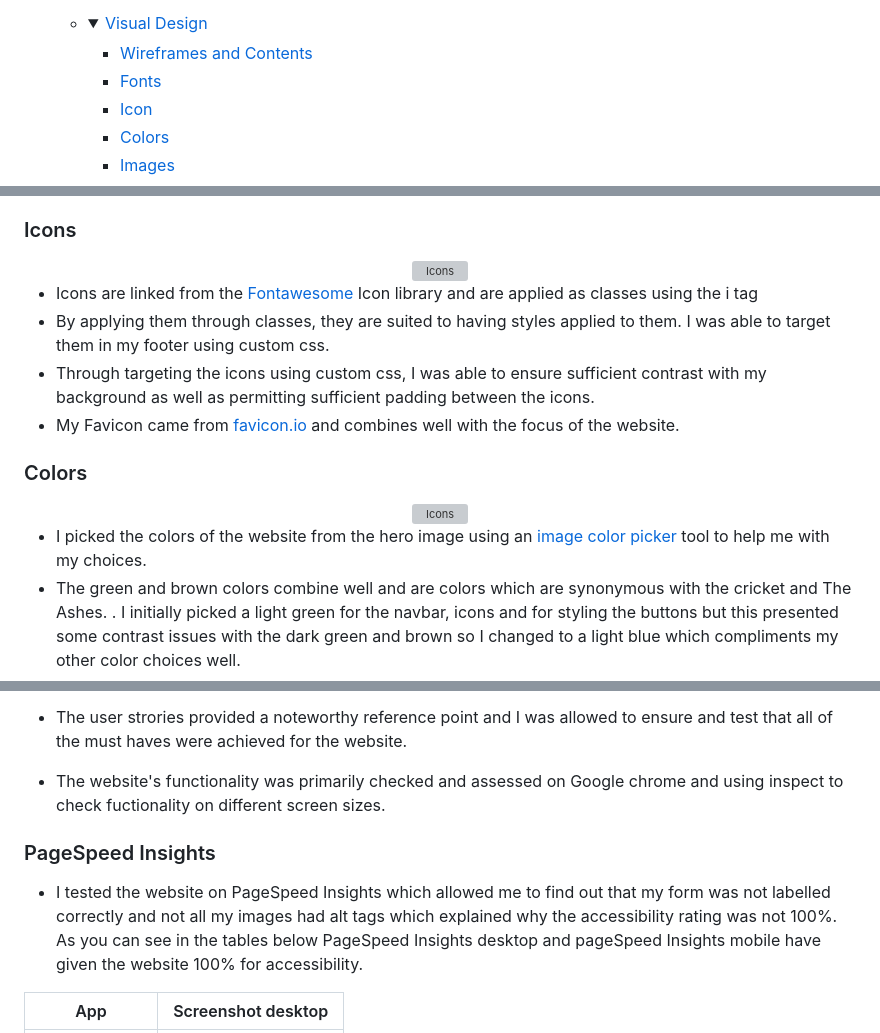
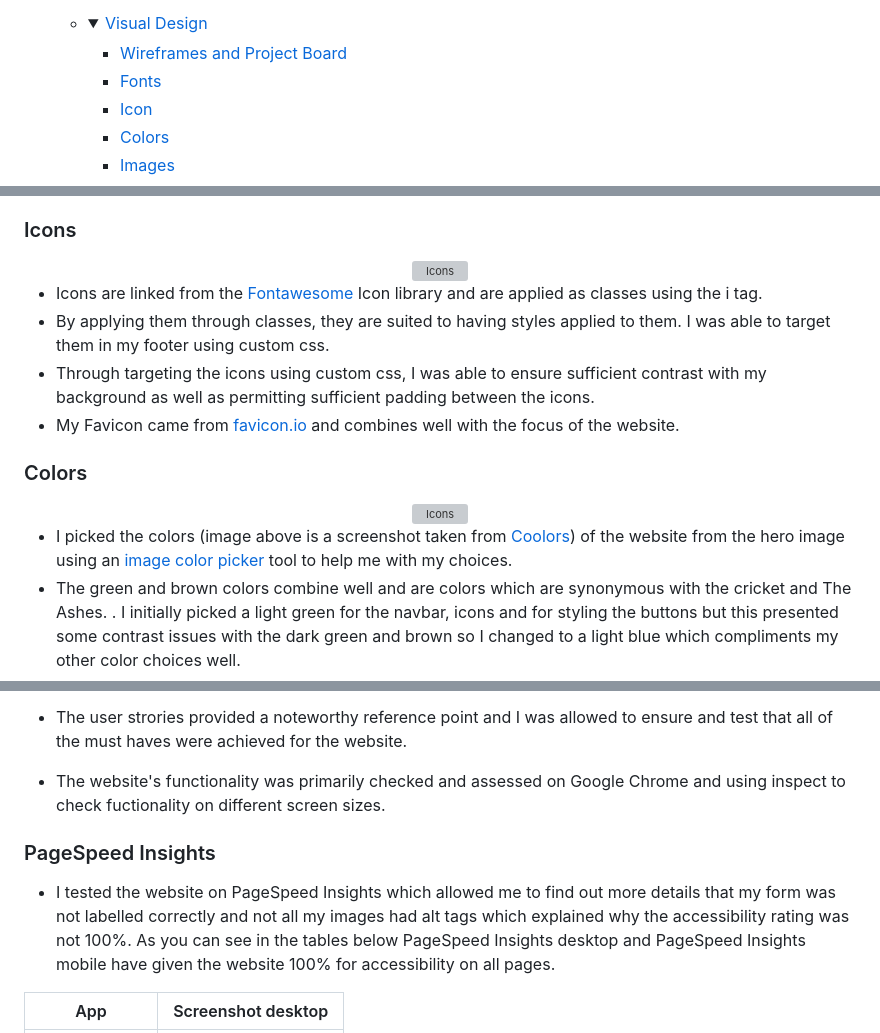
Before and after one commit to David5p/The-Ashes-2025-2026, a Markdown page: README.md, 3 parts joined by grey strips. Rendered like a GitHub page; folded sections open; grey boxes are pictures that could not be loaded.

```diff
--- a/README.md
+++ b/README.md
@@ -29,7 +29,7 @@
     <li><details>
     <summary><a href="#visual-design">Visual Design</a></summary>
 
-    - [Wireframes and Contents](#wireframes-and-contents)
+    - [Wireframes and Project Board](#wireframes-and-project-board)
     - [Fonts](#fonts)
     - [Icon](#icon)
     - [Colors](#colors)
@@ -175,7 +174,7 @@ Wireframes: https://drive.google.com/file/d/1a32cbliw3gqd6RI-CHryG4O8BNo6Vx8r/vi
   <img src="assets/images/read_me/visual_design/icons.png" alt="Icons">
 </div>
 
-- Icons are linked from the <a href="https://fontawesome.com/">Fontawesome</a> Icon library and are applied as classes using the i tag
+- Icons are linked from the <a href="https://fontawesome.com/">Fontawesome</a> Icon library and are applied as classes using the i tag.
 - By applying them through classes, they are suited to having styles applied to them. I was able to target them in my footer using custom css.
 - Through targeting the icons using custom css, I was able to ensure sufficient contrast with my background as well as permitting sufficient padding between the icons.
 - My Favicon came from <a href="https://favicon.io/">favicon.io</a> and combines well with the focus of the website.
@@ -185,7 +184,7 @@ Wireframes: https://drive.google.com/file/d/1a32cbliw3gqd6RI-CHryG4O8BNo6Vx8r/vi
   <img src="assets/images/read_me/test/color_palette.png" alt="Icons">
 </div>
 
-- I picked the colors of the website from the hero image using an <a href="https://imagecolorpicker.com/">image color picker</a> tool to help me with my choices.
+- I picked the colors (image above is a screenshot taken from <a href="https://coolors.co/">Coolors</a>) of the website from the hero image using an <a href="https://imagecolorpicker.com/">image color picker</a> tool to help me with my choices.
 - The green and brown colors combine well and are colors which are synonymous with the cricket and The Ashes.
 . I initially picked a light green for the navbar, icons and for styling the buttons but this presented some contrast issues with the dark green and brown so I changed to a light blue which compliments my other color choices well.
 - Text for paragraphs or sub-headings is written in either black or a dark green where there is a white background and this ensure clear legibility of the writing.
@@ -336,10 +335,10 @@ On Tablets and mobile screens the navbar becomes collapsible
 
 - The user strories provided a noteworthy reference point and I was allowed to ensure and test that all of the must haves were achieved for the website.
 
-- The website's functionality was primarily checked and assessed on Google chrome and using inspect to check fuctionality on different screen sizes.
+- The website's functionality was primarily checked and assessed on Google Chrome and using inspect to check fuctionality on different screen sizes.
 
 ### PageSpeed Insights
-- I tested the website on PageSpeed Insights which allowed me to find out that my form was not labelled correctly and not all my images had alt tags which explained why the accessibility rating was not 100%. As you can see in the tables below PageSpeed Insights desktop and pageSpeed Insights mobile have given the website 100% for accessibility.
+- I tested the website on PageSpeed Insights which allowed me to find out more details that my form was not labelled correctly and not all my images had alt tags which explained why the accessibility rating was not 100%. As you can see in the tables below PageSpeed Insights desktop and PageSpeed Insights mobile have given the website 100% for accessibility on all pages.
 
 | App           | Screenshot  desktop                                                      |
 |-----------    |--------------------------------------------------------------------------|
```
Also changed, not shown: other parts of README.md (+11 -17 lines).
